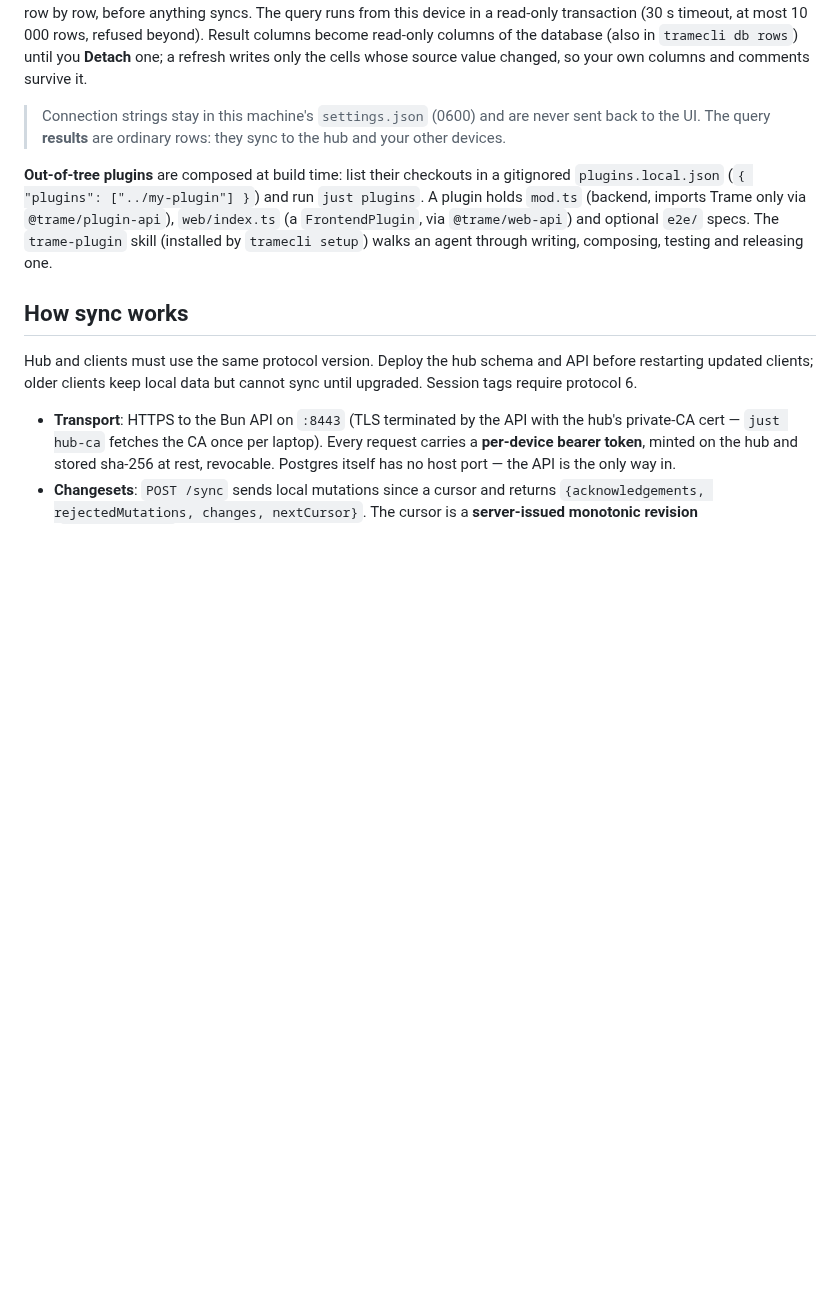
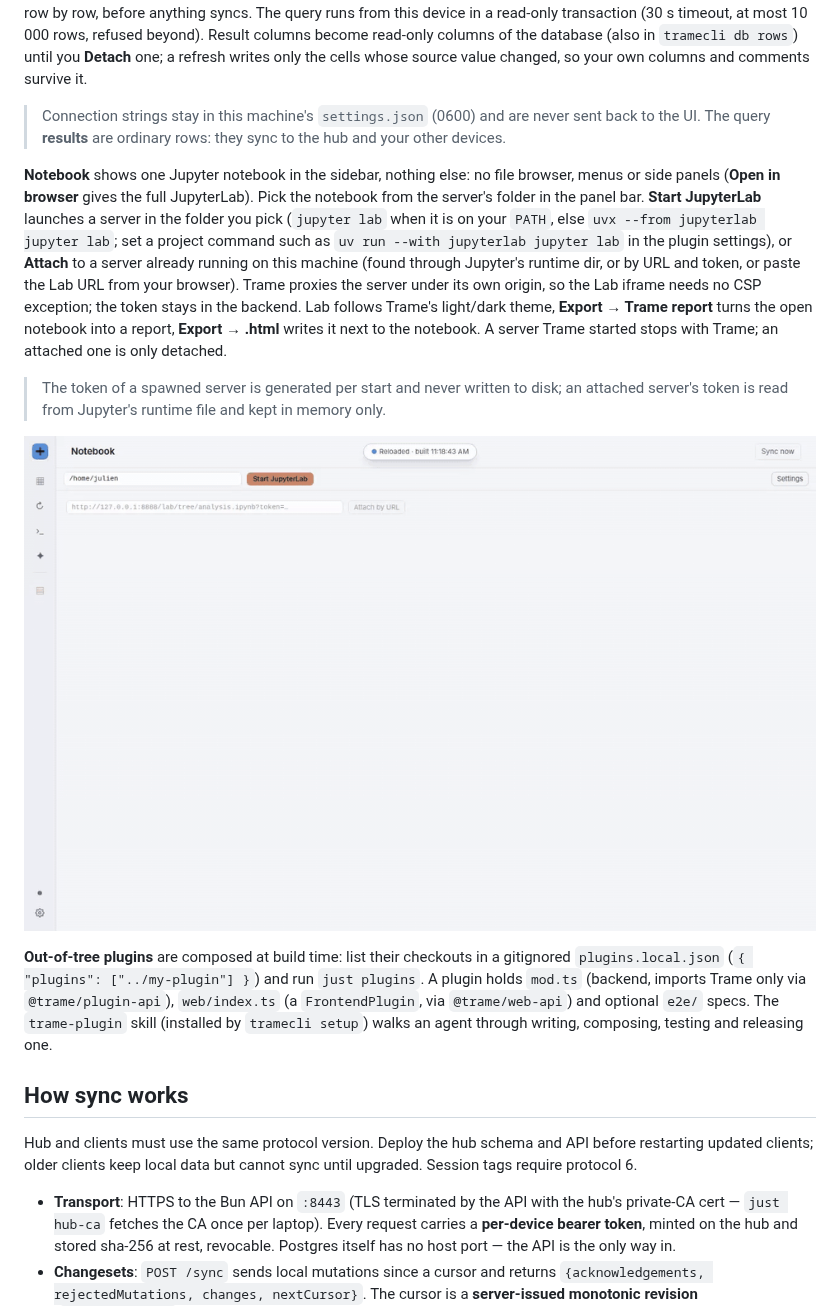
Before and after one commit to Andarius/trame, a Markdown page: README.md, the part around the change. Rendered like a GitHub page; pictures changed too: docs/notebook.gif (added); blank space fills up the shorter version.

```diff
--- a/README.md
+++ b/README.md
@@ -269,6 +269,22 @@ survive it.
 > Connection strings stay in this machine's `settings.json` (0600) and are never sent back to the
 > UI. The query **results** are ordinary rows: they sync to the hub and your other devices.
 
+**Notebook** shows one Jupyter notebook in the sidebar, nothing else: no file browser, menus or
+side panels (**Open in browser** gives the full JupyterLab). Pick the notebook from the server's
+folder in the panel bar. **Start JupyterLab** launches a server in the folder
+you pick (`jupyter lab` when it is on your `PATH`, else `uvx --from jupyterlab jupyter lab`; set a
+project command such as `uv run --with jupyterlab jupyter lab` in the plugin settings), or
+**Attach** to a server already running on this machine (found through Jupyter's runtime dir, or by
+URL and token, or paste the Lab URL from your browser). Trame proxies the server under its own
+origin, so the Lab iframe needs no CSP exception; the token stays in the backend. Lab follows Trame's light/dark theme, **Export →
+Trame report** turns the open notebook into a report, **Export → .html** writes it next to the
+notebook. A server Trame started stops with Trame; an attached one is only detached.
+
+> The token of a spawned server is generated per start and never written to disk; an attached
+> server's token is read from Jupyter's runtime file and kept in memory only.
+
+![Notebook plugin: start a server, pick a notebook, see it alone in the sidebar](docs/notebook.gif)
+
 **Out-of-tree plugins** are composed at build time: list their checkouts in a gitignored
 `plugins.local.json` (`{ "plugins": ["../my-plugin"] }`) and run `just plugins`. A plugin holds
 `mod.ts` (backend, imports Trame only via `@trame/plugin-api`), `web/index.ts` (a `FrontendPlugin`,
```
Also changed, not shown: 7 other files.
